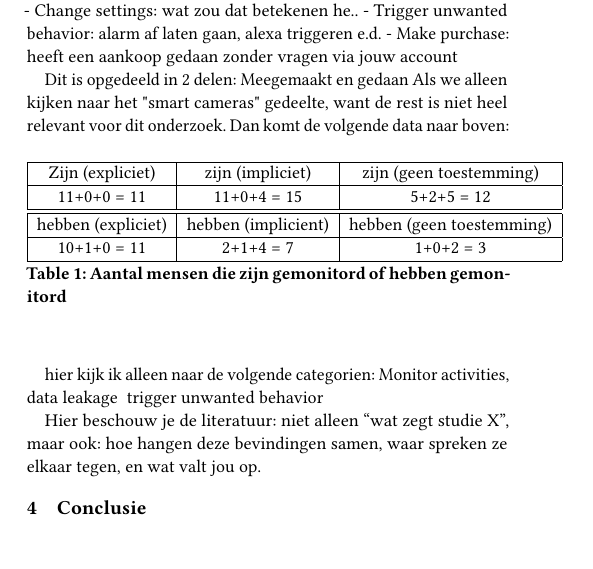
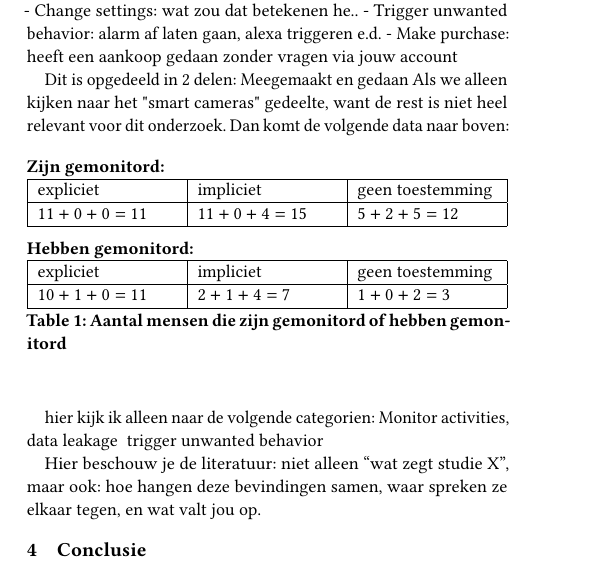
Before and after one commit to MattterSteege/Universitaire-papers, a LaTeX paper (src/main.tex): part of one column of page 2 of 2, cut so that both start at the same text, the shorter picture padded with empty space. The pictures show the PDF file out/main.pdf that the author committed with the source.

Commit message:
Enhance table formatting and update interpreter paths in project files

```diff
--- a/src/main.tex
+++ b/src/main.tex
@@ -128,19 +128,27 @@
     Dit is opgedeeld in 2 delen: Meegemaakt en gedaan
     Als we alleen kijken naar het "smart cameras" gedeelte, want de rest is niet heel relevant voor dit onderzoek. Dan komt de volgende data naar boven:
 
-    \begin{table}[H]
-        \begin{tabular}{ |c|c|c| }
+    \begin{table}[h]
+        \raggedright\textbf{Zijn gemonitord:}
+        \begin{tabularx}{\columnwidth}{|X|X|X|}
             \hline
-            Zijn (expliciet) & zijn (impliciet) & zijn (geen toestemming)\\
+            expliciet & impliciet & geen toestemming\\
             \hline
-            11+0+0 = 11 & 11+0+4 = 15 & 5+2+5 = 12\\
+            $11+0+0 = 11$ & $11+0+4 = 15$ & $5+2+5 = 12$\\
             \hline
+        \end{tabularx}
+        \vspace{0.01cm}
+        \\
+        \raggedright\textbf{Hebben gemonitord:}
+        \begin{tabularx}{\columnwidth}{|X|X|X|}
             \hline
-            hebben (expliciet) & hebben (implicient) & hebben (geen toestemming)\\
+            expliciet & impliciet & geen toestemming\\
             \hline
-            10+1+0 = 11 & 2+1+4 = 7 & 1+0+2 = 3\\
+            $10+1+0 = 11$ & $2+1+4 = 7$ & $1+0+2 = 3$\\
             \hline
-        \end{tabular}
+        \end{tabularx}
+        \vspace{0.01cm}
+        \\
         \caption{Aantal mensen die zijn gemonitord of hebben gemonitord}
         \label{Tabel:1}
     \end{table}
```
Also changed, not shown: src/paperSettings.tex (+5 -1 lines), out/main.pdf.
